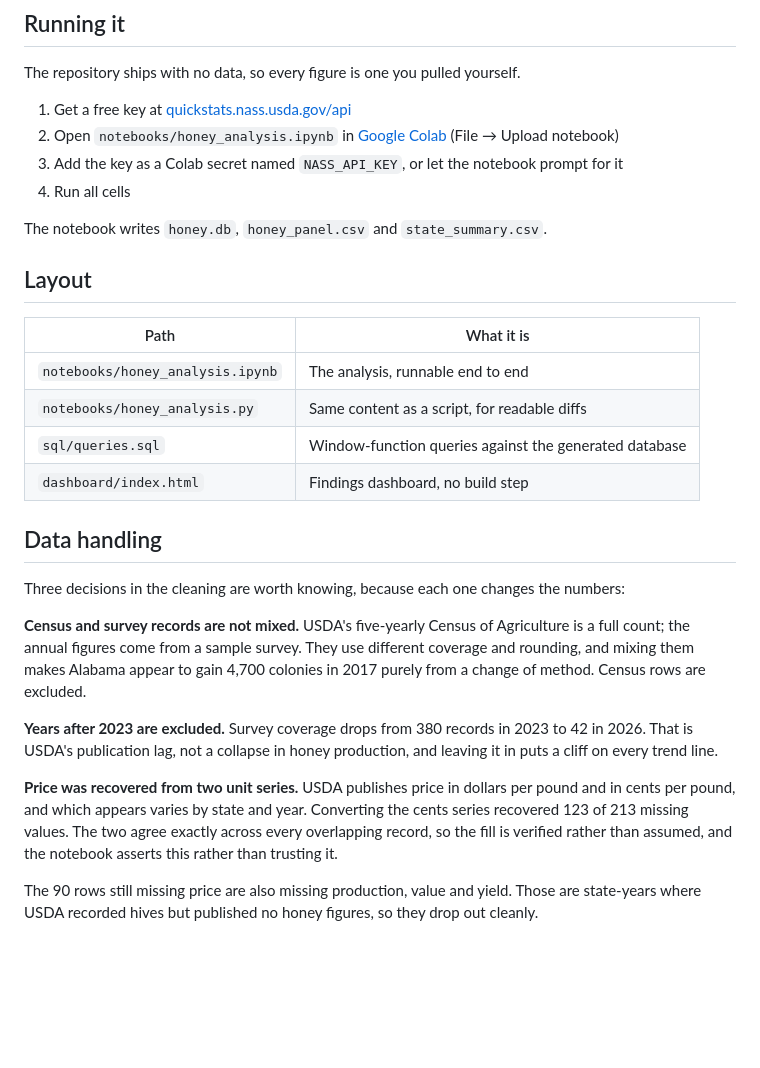
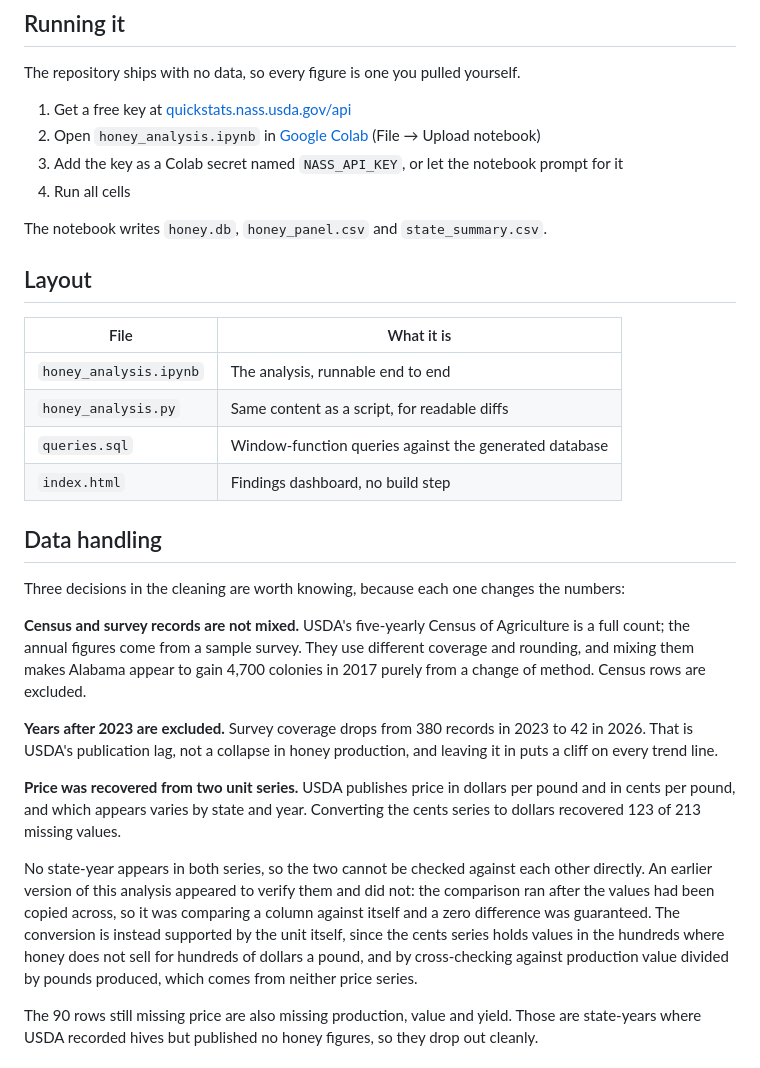
Before and after one commit to Lauwoes/honey-reserve-analysis, a Markdown page: README.md, the part around one of its changes. Rendered like a GitHub page; blank space fills up the shorter version.

Commit message:
Fix links and update file paths in README
Updated links and file paths in the README for clarity and accuracy.

```diff
--- a/README.md
+++ b/README.md
@@ -46,7 +46,7 @@ deck, and which carries different risks and needs different proof.
 The repository ships with no data, so every figure is one you pulled yourself.
 
 1. Get a free key at [quickstats.nass.usda.gov/api](https://quickstats.nass.usda.gov/api)
-2. Open `notebooks/honey_analysis.ipynb` in
+2. Open `honey_analysis.ipynb` in
    [Google Colab](https://colab.research.google.com) (File → Upload notebook)
 3. Add the key as a Colab secret named `NASS_API_KEY`, or let the notebook prompt for it
 4. Run all cells
@@ -55,12 +55,12 @@ The notebook writes `honey.db`, `honey_panel.csv` and `state_summary.csv`.
 
 ## Layout
 
-| Path | What it is |
+| File | What it is |
 | --- | --- |
-| `notebooks/honey_analysis.ipynb` | The analysis, runnable end to end |
-| `notebooks/honey_analysis.py` | Same content as a script, for readable diffs |
-| `sql/queries.sql` | Window-function queries against the generated database |
-| `dashboard/index.html` | Findings dashboard, no build step |
+| `honey_analysis.ipynb` | The analysis, runnable end to end |
+| `honey_analysis.py` | Same content as a script, for readable diffs |
+| `queries.sql` | Window-function queries against the generated database |
+| `index.html` | Findings dashboard, no build step |
 
 ## Data handling
 
@@ -79,9 +79,16 @@ production, and leaving it in puts a cliff on every trend line.
 
 **Price was recovered from two unit series.** USDA publishes price in dollars
 per pound and in cents per pound, and which appears varies by state and year.
-Converting the cents series recovered 123 of 213 missing values. The two agree
-exactly across every overlapping record, so the fill is verified rather than
-assumed, and the notebook asserts this rather than trusting it.
+Converting the cents series to dollars recovered 123 of 213 missing values.
+
+No state-year appears in both series, so the two cannot be checked against each
+other directly. An earlier version of this analysis appeared to verify them and
+did not: the comparison ran after the values had been copied across, so it was
+comparing a column against itself and a zero difference was guaranteed. The
+conversion is instead supported by the unit itself, since the cents series holds
+values in the hundreds where honey does not sell for hundreds of dollars a
+pound, and by cross-checking against production value divided by pounds
+produced, which comes from neither price series.
 
 The 90 rows still missing price are also missing production, value and yield.
 Those are state-years where USDA recorded hives but published no honey figures,
```
Also changed, not shown: other parts of README.md (+1 -1 lines).
